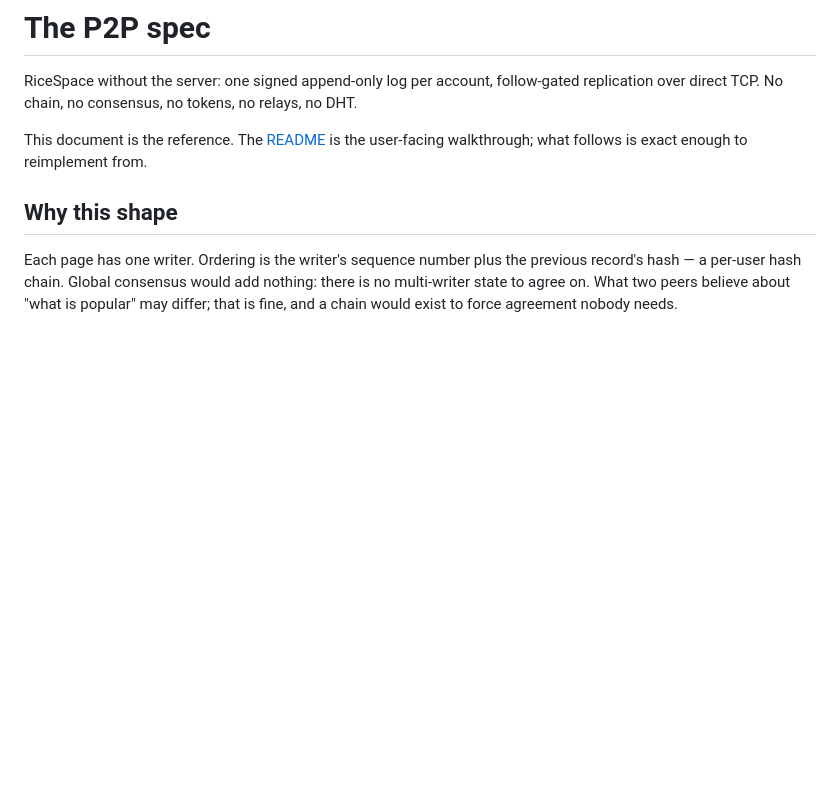
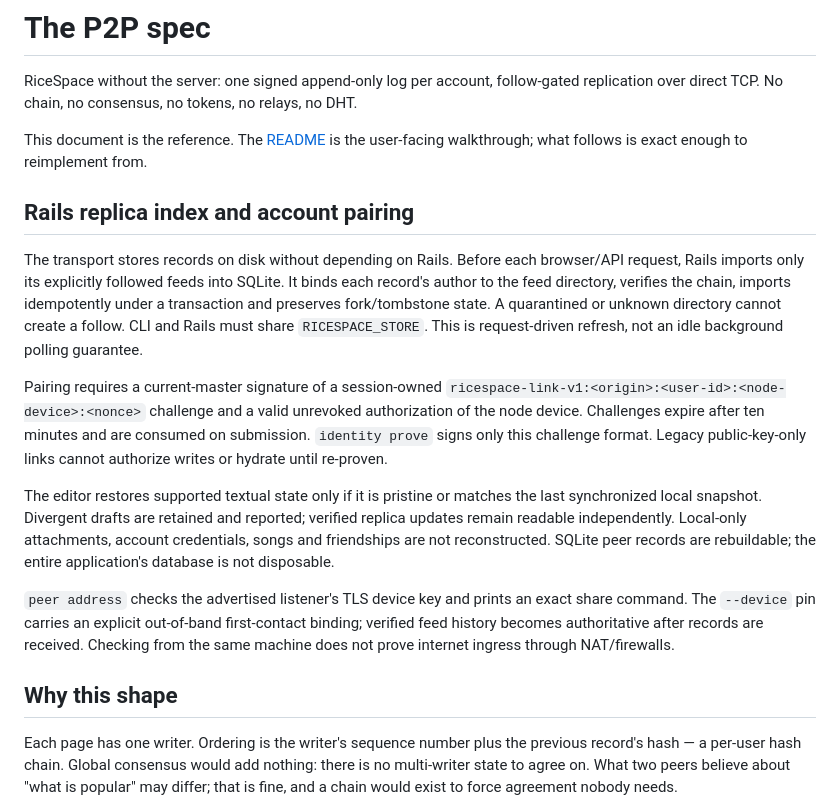
Before and after one commit to blackopsrepl/ricespace, a Markdown page: docs/p2p-spec.md, the part around the change. GitHub-like rendering; blank space fills up the shorter version.

```diff
--- a/docs/p2p-spec.md
+++ b/docs/p2p-spec.md
@@ -6,6 +6,32 @@ no relays, no DHT.
 
 This document is the reference. The [README](../README.md#your-page-without-a-server)
 is the user-facing walkthrough; what follows is exact enough to reimplement from.
+
+## Rails replica index and account pairing
+
+The transport stores records on disk without depending on Rails. Before each
+browser/API request, Rails imports only its explicitly followed feeds into SQLite.
+It binds each record's author to the feed directory, verifies the chain, imports
+idempotently under a transaction and preserves fork/tombstone state. A quarantined
+or unknown directory cannot create a follow. CLI and Rails must share `RICESPACE_STORE`.
+This is request-driven refresh, not an idle background polling guarantee.
+
+Pairing requires a current-master signature of a session-owned
+`ricespace-link-v1:<origin>:<user-id>:<node-device>:<nonce>` challenge and a valid
+unrevoked authorization of the node device. Challenges expire after ten minutes
+and are consumed on submission. `identity prove` signs only this challenge format.
+Legacy public-key-only links cannot authorize writes or hydrate until re-proven.
+
+The editor restores supported textual state only if it is pristine or matches the
+last synchronized local snapshot. Divergent drafts are retained and reported;
+verified replica updates remain readable independently. Local-only attachments,
+account credentials, songs and friendships are not reconstructed. SQLite peer
+records are rebuildable; the entire application's database is not disposable.
+
+`peer address` checks the advertised listener's TLS device key and prints an exact
+share command. The `--device` pin carries an explicit out-of-band first-contact
+binding; verified feed history becomes authoritative after records are received.
+Checking from the same machine does not prove internet ingress through NAT/firewalls.
 
 ## Why this shape
 
```
Also changed, not shown: README.md (+52 -11 lines).
